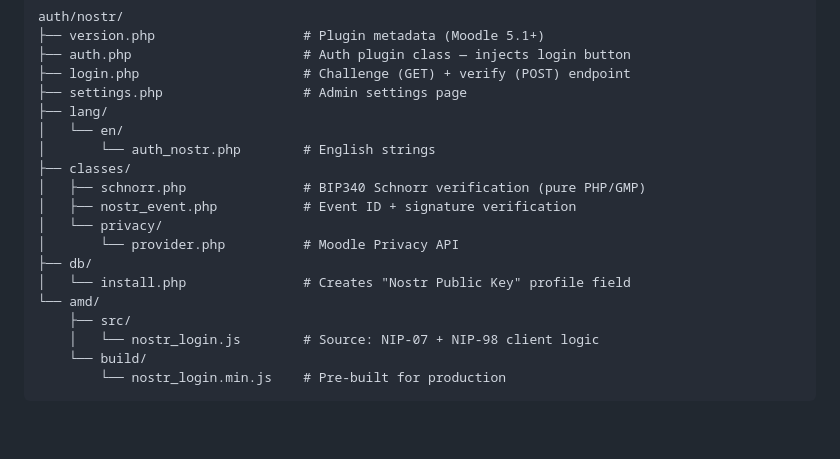
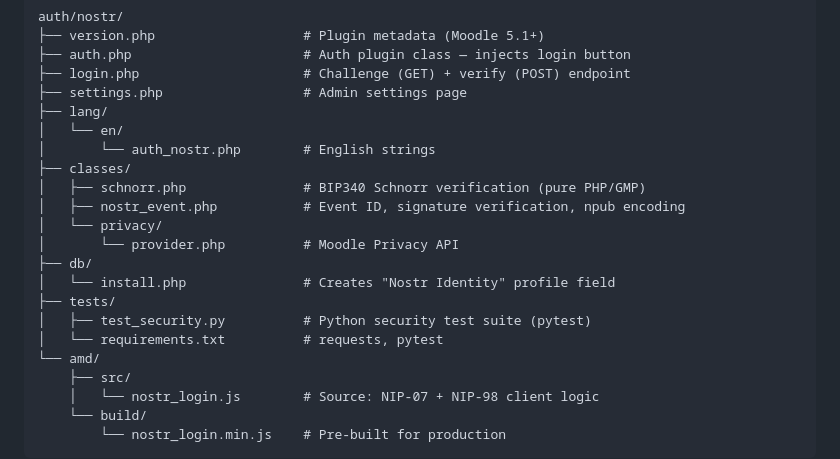
Before and after one commit to LibreriadeSatoshi/moodle-nostr-login, a Markdown page: README.md, the part around one of its changes. Drawn GitHub-style; blank space fills up the shorter version.

```diff
--- a/README.md
+++ b/README.md
@@ -176,11 +177,14 @@ auth/nostr/
 │       └── auth_nostr.php        # English strings
 ├── classes/
 │   ├── schnorr.php               # BIP340 Schnorr verification (pure PHP/GMP)
-│   ├── nostr_event.php           # Event ID + signature verification
+│   ├── nostr_event.php           # Event ID, signature verification, npub encoding
 │   └── privacy/
 │       └── provider.php          # Moodle Privacy API
 ├── db/
-│   └── install.php               # Creates "Nostr Public Key" profile field
+│   └── install.php               # Creates "Nostr Identity" profile field
+├── tests/
+│   ├── test_security.py          # Python security test suite (pytest)
+│   └── requirements.txt          # requests, pytest
 └── amd/
     ├── src/
     │   └── nostr_login.js        # Source: NIP-07 + NIP-98 client logic
```
Also changed, not shown: other parts of README.md (+34 -4 lines).
